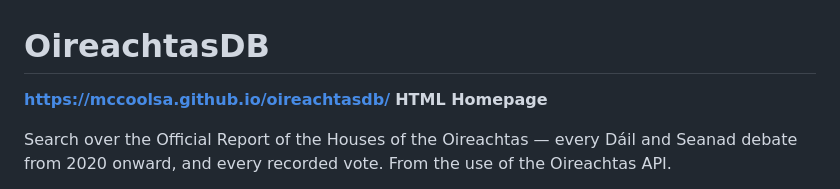
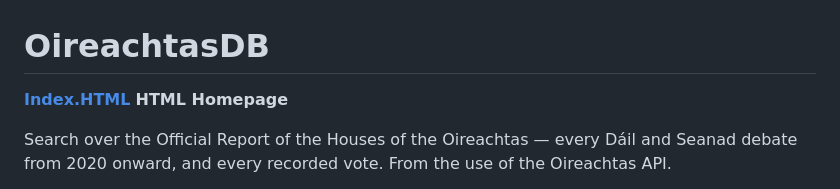
Before and after one commit to mccoolsa/oireachtasdb, a Markdown page: README.md, the part around the change. Rendered like a GitHub page.

Commit message:
Update link text for HTML homepage in README

```diff
--- a/README.md
+++ b/README.md
@@ -1,6 +1,6 @@
 # OireachtasDB
 
-**[https://mccoolsa.github.io/oireachtasdb/](https://mccoolsa.github.io/oireachtasdb/)** **HTML Homepage**
+**[Index.HTML](https://mccoolsa.github.io/oireachtasdb/)** **HTML Homepage**
 
 Search over the Official Report of the Houses of the Oireachtas — every Dáil and Seanad debate
 from 2020 onward, and every recorded vote. From the use of the Oireachtas API.
```
